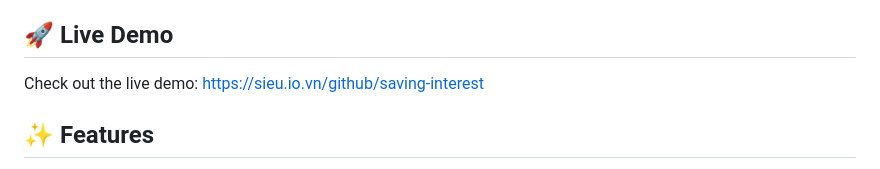
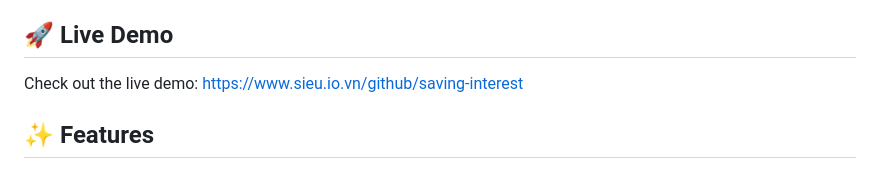
Before and after one commit to lemasieu/saving-interest, a Markdown page: README.md, the part around the change. GitHub-like rendering.

Commit message:
Fix live demo link in README
Updated the live demo link to the correct URL.

```diff
--- a/README.md
+++ b/README.md
@@ -4,7 +4,7 @@ A compact, aesthetically pleasing web application that mimics the Windows 7 Aero
 
 ## 🚀 Live Demo
 
-Check out the live demo: [https://sieu.io.vn/github/saving-interest](https://sieu.io.vn/github/saving-interest)
+Check out the live demo: [https://www.sieu.io.vn/github/saving-interest](https://www.sieu.io.vn/github/saving-interest)
 
 ## ✨ Features
 
```
